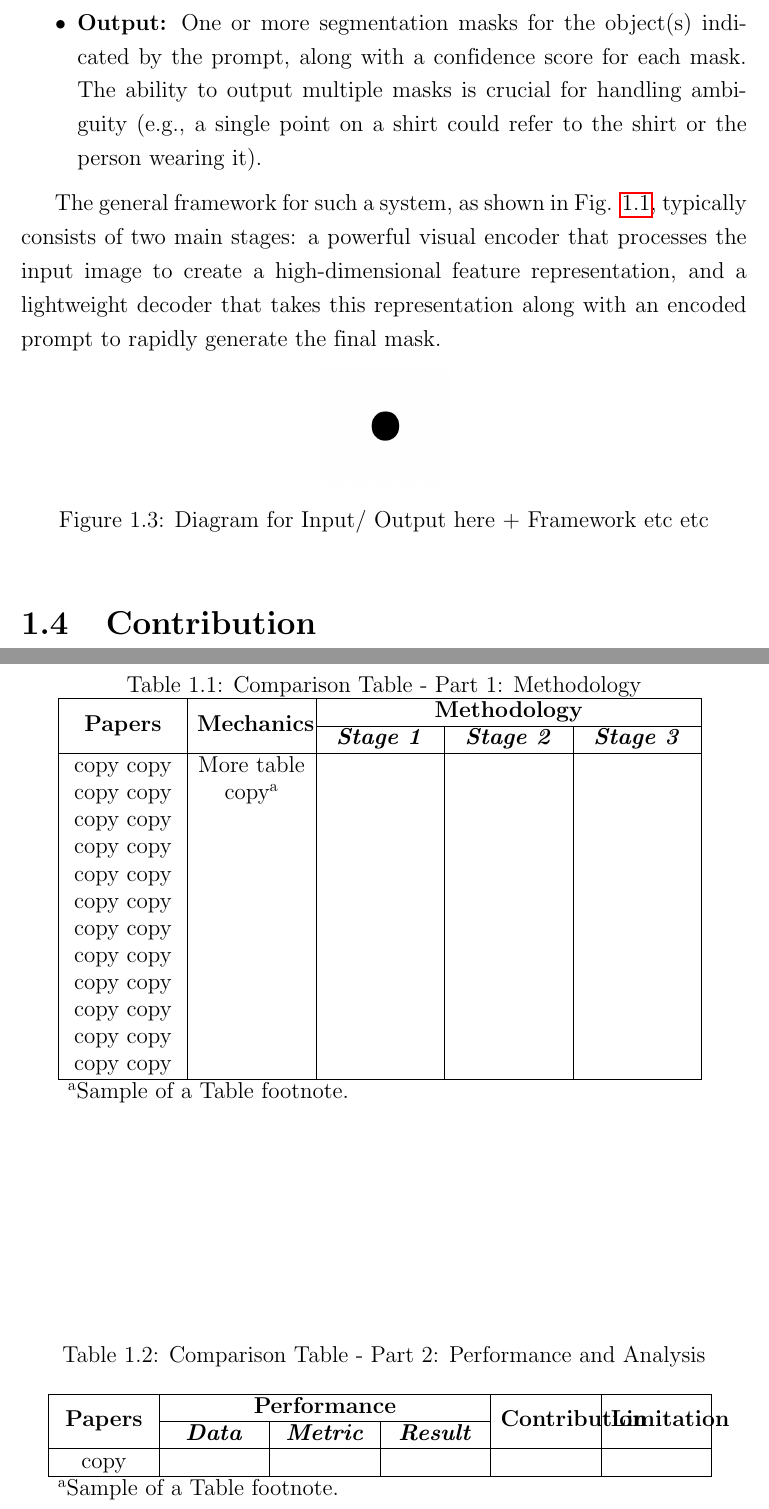
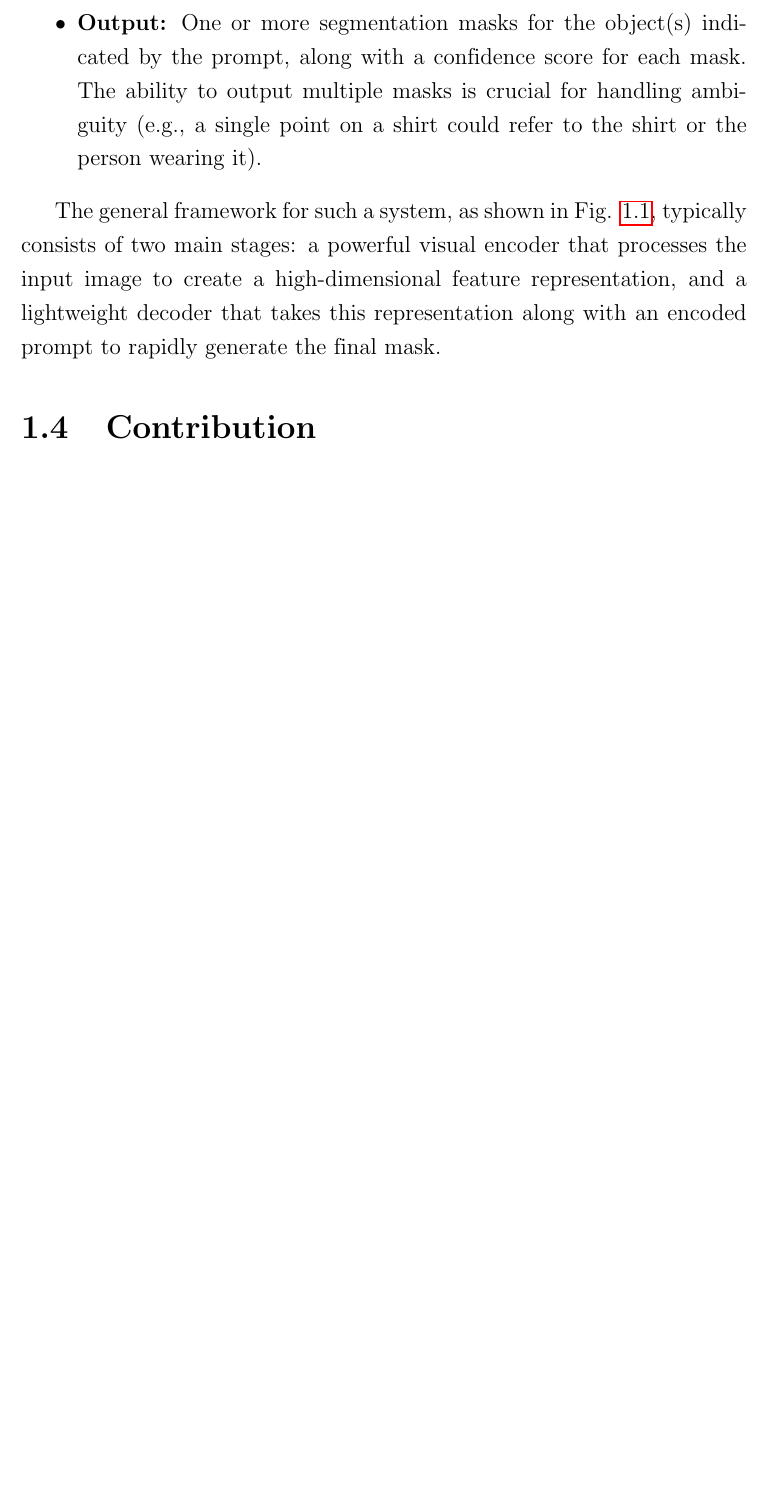
Before and after one commit to sabertoaster/Seminar-Segment-Anything-Model, a LaTeX thesis (Doc/Report Src/main.tex, which reads Doc/Report Src/Chapter1/chapter1.tex): two parts of pages 10 and 13 of 75 before the commit and part of page 10 of 75 after it, the two joined at a grey line, cut so that both start at the same text, the shorter picture padded with empty space. Compiled offline with pdfLaTeX.

Commit message:
Update ref numbers & Final chapter

```diff
--- a/Doc/Report Src/Chapter1/chapter1.tex
+++ b/Doc/Report Src/Chapter1/chapter1.tex
@@ -70,60 +70,60 @@ The general framework for such a system, as shown in Fig. \ref{fig:framework}, t
 	\caption{Estimated geographic distribution of SA-1B images. The map shows that most countries are represented with over 1000 images, making it one of the most geographically diverse datasets for computer vision. (Source: \cite{kirillov2023segment})}
 	\label{fig:geo_dist}
 \end{figure}
-\begin{figure}[H]
-	\centering
-	\includegraphics{fig1.png} % Replace with your desired image and size
-	\caption{Diagram for Input/ Output here + Framework etc etc} % Add a caption
-%	\label{fig:lorem1} % Label for referencing
-\end{figure}
-% Table 1: Papers, Mechanics, and Methodology
-\begin{table*}[t]
-	%	\centering
-
-	\begin{center} % maximum 0.75
-		\caption{Comparison Table - Part 1: Methodology}
-		\begin{tabular}{|>{\centering\arraybackslash}p{0.15\textwidth}|>{\centering\arraybackslash}p{0.15\textwidth}|>{\centering\arraybackslash}p{0.15\textwidth}|>{\centering\arraybackslash}p{0.15\textwidth}|>{\centering\arraybackslash}p{0.15\textwidth}|}
-			\hline
-			\multirow{2}{*}{\textbf{Papers}} &
-			\multirow{2}{*}{\textbf{Mechanics}} &
-			\multicolumn{3}{c|}{\textbf{Methodology}} \\
-			\cline{3-5}
-			& &
-			\textbf{\centering\textit{Stage 1}} &
-			\textbf{\textit{Stage 2}} &
-			\textbf{\textit{Stage 3}} \\
-			\hline
-			copy copy copy copy copy copy copy copy copy copy copy copy copy copy copy copy \par copy copy copy copy copy copy copy copy & More table copy$^{\mathrm{a}}$ & & & \\
-			\hline
-			\multicolumn{5}{l}{$^{\mathrm{a}}$Sample of a Table footnote.}
-		\end{tabular}
-		\label{tab1}
-	\end{center}
-\end{table*}
-% Table 2: Papers, Performance, Contribution, and Limitation
-\begin{table*}[t!]
-	\caption{Comparison Table - Part 2: Performance and Analysis}
-	\begin{center}
-		\begin{tabular}{|>{\centering\arraybackslash}p{0.125\textwidth}|>{\centering\arraybackslash}p{0.125\textwidth}|>{\centering\arraybackslash}p{0.125\textwidth}|>{\centering\arraybackslash}p{0.125\textwidth}|>{\centering\arraybackslash}p{0.125\textwidth}|>{\centering\arraybackslash}p{0.125\textwidth}|}
-			\hline
-			\multirow{2}{*}{\textbf{Papers}} &
-			\multicolumn{3}{c|}{\textbf{Performance}} &
-			\multirow{2}{*}{\textbf{Contribution}} &
-			\multirow{2}{*}{\textbf{Limitation}} \\
-			\cline{2-4}
-			&
-			\textbf{\textit{Data}} &
-			\textbf{\textit{Metric}} &
-			\textbf{\textit{Result}} &
-			& \\
-			\hline
-			copy & & & & & \\
-			\hline
-			\multicolumn{6}{l}{$^{\mathrm{a}}$Sample of a Table footnote.}
-		\end{tabular}
-		\label{tab2}
-	\end{center}
-\end{table*}
+%\begin{figure}[H]
+%	\centering
+%	\includegraphics{fig1.png} % Replace with your desired image and size
+%	\caption{Diagram for Input/ Output here + Framework etc etc} % Add a caption
+%%	\label{fig:lorem1} % Label for referencing
+%\end{figure}
+%% Table 1: Papers, Mechanics, and Methodology
+%\begin{table*}[t]
+%	%	\centering
+%
+%	\begin{center} % maximum 0.75
+%		\caption{Comparison Table - Part 1: Methodology}
+%		\begin{tabular}{|>{\centering\arraybackslash}p{0.15\textwidth}|>{\centering\arraybackslash}p{0.15\textwidth}|>{\centering\arraybackslash}p{0.15\textwidth}|>{\centering\arraybackslash}p{0.15\textwidth}|>{\centering\arraybackslash}p{0.15\textwidth}|}
+%			\hline
+%			\multirow{2}{*}{\textbf{Papers}} &
+%			\multirow{2}{*}{\textbf{Mechanics}} &
+%			\multicolumn{3}{c|}{\textbf{Methodology}} \\
+%			\cline{3-5}
+%			& &
+%			\textbf{\centering\textit{Stage 1}} &
+%			\textbf{\textit{Stage 2}} &
+%			\textbf{\textit{Stage 3}} \\
+%			\hline
+%			copy copy copy copy copy copy copy copy copy copy copy copy copy copy copy copy \par copy copy copy copy copy copy copy copy & More table copy$^{\mathrm{a}}$ & & & \\
+%			\hline
+%			\multicolumn{5}{l}{$^{\mathrm{a}}$Sample of a Table footnote.}
+%		\end{tabular}
+%		\label{tab1}
+%	\end{center}
+%\end{table*}
+%% Table 2: Papers, Performance, Contribution, and Limitation
+%\begin{table*}[t!]
+%	\caption{Comparison Table - Part 2: Performance and Analysis}
+%	\begin{center}
+%		\begin{tabular}{|>{\centering\arraybackslash}p{0.125\textwidth}|>{\centering\arraybackslash}p{0.125\textwidth}|>{\centering\arraybackslash}p{0.125\textwidth}|>{\centering\arraybackslash}p{0.125\textwidth}|>{\centering\arraybackslash}p{0.125\textwidth}|>{\centering\arraybackslash}p{0.125\textwidth}|}
+%			\hline
+%			\multirow{2}{*}{\textbf{Papers}} &
+%			\multicolumn{3}{c|}{\textbf{Performance}} &
+%			\multirow{2}{*}{\textbf{Contribution}} &
+%			\multirow{2}{*}{\textbf{Limitation}} \\
+%			\cline{2-4}
+%			&
+%			\textbf{\textit{Data}} &
+%			\textbf{\textit{Metric}} &
+%			\textbf{\textit{Result}} &
+%			& \\
+%			\hline
+%			copy & & & & & \\
+%			\hline
+%			\multicolumn{6}{l}{$^{\mathrm{a}}$Sample of a Table footnote.}
+%		\end{tabular}
+%		\label{tab2}
+%	\end{center}
+%\end{table*}
 
 
 \section{Contribution}
```
Also changed, not shown: Doc/Report Src/Chapter2/chapter2.tex (+30 -30 lines), Doc/Report Src/Chapter5/Chapter5.tex (+23 -3 lines), Doc/Report Src/References/references.bib (+1 -1 lines), Doc/Report Src/Title/title.tex (+2 -2 lines), Doc/Report Src/main.tex (+2 -2 lines), Doc/Report Src/main.pdf, Reference/Deep Learning/[3][2015] Box Sup.pdf (renamed from Reference/Deep Learning/[2015] Box Sup.pdf), Reference/Traditional/[1988] Active Contour.pdf (deleted), Reference/Traditional/[2004] Grab Cut.pdf (deleted), 14 other files.
